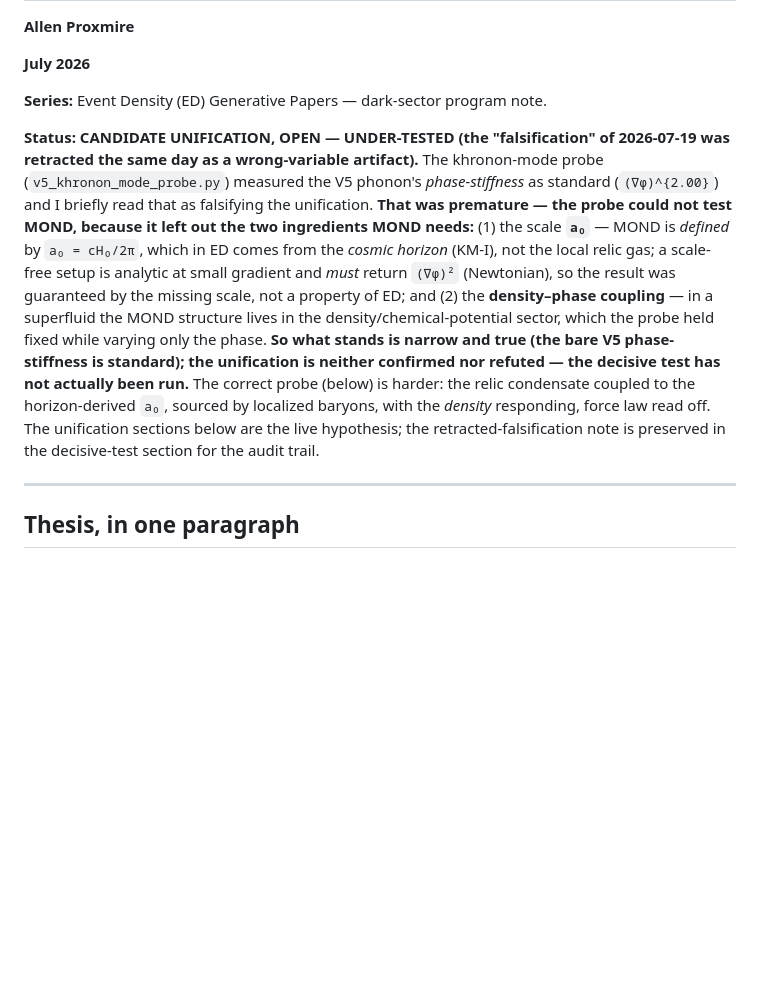
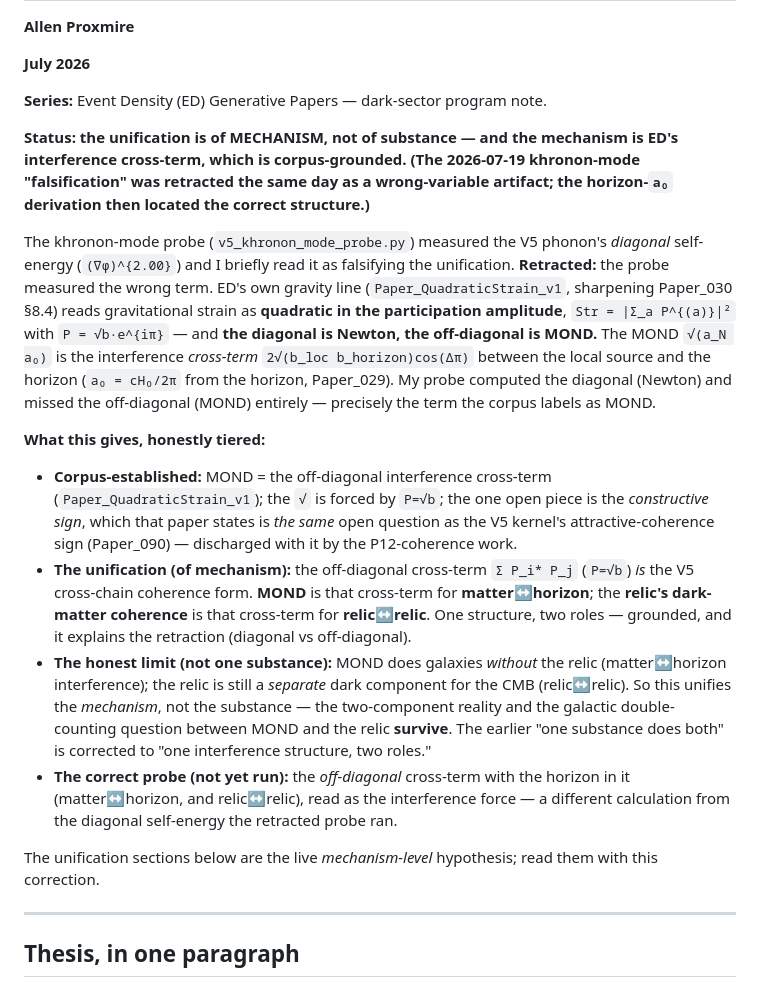
Before and after one commit to allen-proxmire/ED-generative, a Markdown page: physics-papers/dark-sector/DarkSector_SuperfluidRelic_Program.md, the part around the change. GitHub-like rendering; blank space fills up the shorter version.

Commit message:
dark-sector: horizon-a0 derivation -- MOND is the off-diagonal interference cross-term (corpus-grounded); retraction resolved
Read Paper_030 sec 8.4 + Paper_QuadraticStrain_v1 ("How ED's Amplitude
Structure Unifies Newton and MOND"). MOND in ED = the off-diagonal
interference cross-term: strain is quadratic in the participation
amplitude, Str = |sum P|^2 with P = sqrt(b) e^{i pi}; DIAGONAL = Newton,
OFF-DIAGONAL = MOND, and the sqrt(a_N a0) is the interference modulus
2 sqrt(b_loc b_horizon) cos(dphi) between local matter and the horizon
(a0 from the horizon, Paper_029; this discharges P14). My khronon-mode
probe measured the DIAGONAL (self-energy -> Newton) and missed the
off-diagonal (MOND) -- the corpus labels exactly which is which, so the
retraction is confirmed and precisely located.

MOND and V5 are already one open question in the corpus (the interference
constructive sign IS the V5 attractive-coherence sign; discharged
together by P12-coherence). The unification is therefore of MECHANISM:
the off-diagonal cross-term (P=sqrt(b), the V5 form) appears as MOND
(matter<->horizon) and as the relic's coherence (relic<->relic) -- one
structure, two roles. HONEST LIMIT: not one substance -- MOND does
galaxies without the relic, the relic is a separate CMB component, so the
two-component reality and galactic double-counting survive. "One
substance does both" is corrected to "one interference structure, two
roles." Correct probe (not run): the off-diagonal cross-term with the
horizon. Program status + research map updated.

Co-Authored-By: Claude Opus 4.8 <noreply@anthropic.com>

```diff
--- a/physics-papers/dark-sector/DarkSector_SuperfluidRelic_Program.md
+++ b/physics-papers/dark-sector/DarkSector_SuperfluidRelic_Program.md
@@ -6,7 +6,17 @@
 
 **Series:** Event Density (ED) Generative Papers — dark-sector program note.
 
-**Status: CANDIDATE UNIFICATION, OPEN — UNDER-TESTED (the "falsification" of 2026-07-19 was retracted the same day as a wrong-variable artifact).** The khronon-mode probe (`v5_khronon_mode_probe.py`) measured the V5 phonon's *phase-stiffness* as standard (`(∇φ)^{2.00}`) and I briefly read that as falsifying the unification. **That was premature — the probe could not test MOND, because it left out the two ingredients MOND needs:** (1) the scale **`a₀`** — MOND is *defined* by `a₀ = cH₀/2π`, which in ED comes from the *cosmic horizon* (KM-I), not the local relic gas; a scale-free setup is analytic at small gradient and *must* return `(∇φ)²` (Newtonian), so the result was guaranteed by the missing scale, not a property of ED; and (2) the **density–phase coupling** — in a superfluid the MOND structure lives in the density/chemical-potential sector, which the probe held fixed while varying only the phase. **So what stands is narrow and true (the bare V5 phase-stiffness is standard); the unification is neither confirmed nor refuted — the decisive test has not actually been run.** The correct probe (below) is harder: the relic condensate coupled to the horizon-derived `a₀`, sourced by localized baryons, with the *density* responding, force law read off. The unification sections below are the live hypothesis; the retracted-falsification note is preserved in the decisive-test section for the audit trail.
+**Status: the unification is of MECHANISM, not of substance — and the mechanism is ED's interference cross-term, which is corpus-grounded. (The 2026-07-19 khronon-mode "falsification" was retracted the same day as a wrong-variable artifact; the horizon-`a₀` derivation then located the correct structure.)**
+
+The khronon-mode probe (`v5_khronon_mode_probe.py`) measured the V5 phonon's *diagonal* self-energy (`(∇φ)^{2.00}`) and I briefly read it as falsifying the unification. **Retracted:** the probe measured the wrong term. ED's own gravity line (`Paper_QuadraticStrain_v1`, sharpening Paper_030 §8.4) reads gravitational strain as **quadratic in the participation amplitude**, `Str = |Σ_a P^{(a)}|²` with `P = √b·e^{iπ}` — and **the diagonal is Newton, the off-diagonal is MOND.** The MOND `√(a_N a₀)` is the interference *cross-term* `2√(b_loc b_horizon)cos(Δπ)` between the local source and the horizon (`a₀ = cH₀/2π` from the horizon, Paper_029). My probe computed the diagonal (Newton) and missed the off-diagonal (MOND) entirely — precisely the term the corpus labels as MOND.
+
+**What this gives, honestly tiered:**
+- **Corpus-established:** MOND = the off-diagonal interference cross-term (`Paper_QuadraticStrain_v1`); the `√` is forced by `P=√b`; the one open piece is the *constructive sign*, which that paper states is *the same* open question as the V5 kernel's attractive-coherence sign (Paper_090) — discharged with it by the P12-coherence work.
+- **The unification (of mechanism):** the off-diagonal cross-term `Σ P_i* P_j` (`P=√b`) *is* the V5 cross-chain coherence form. **MOND** is that cross-term for **matter↔horizon**; the **relic's dark-matter coherence** is that cross-term for **relic↔relic**. One structure, two roles — grounded, and it explains the retraction (diagonal vs off-diagonal).
+- **The honest limit (not one substance):** MOND does galaxies *without* the relic (matter↔horizon interference); the relic is still a *separate* dark component for the CMB (relic↔relic). So this unifies the *mechanism*, not the substance — the two-component reality and the galactic double-counting question between MOND and the relic **survive**. The earlier "one substance does both" is corrected to "one interference structure, two roles."
+- **The correct probe (not yet run):** the *off-diagonal* cross-term with the horizon in it (matter↔horizon, and relic↔relic), read as the interference force — a different calculation from the diagonal self-energy the retracted probe ran.
+
+The unification sections below are the live *mechanism-level* hypothesis; read them with this correction.
 
 ---
 
```
